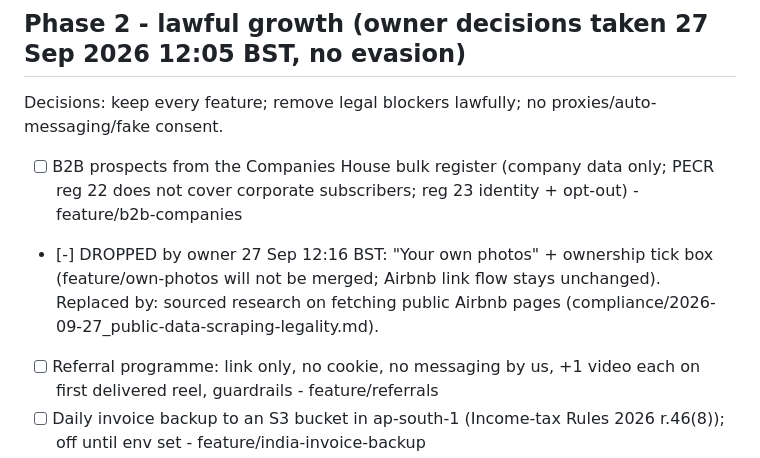
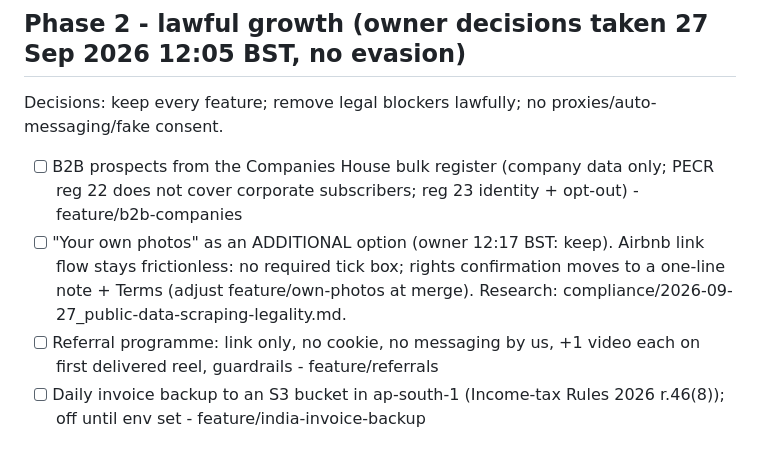
Before and after one commit to moose9200/ReelSieve, a Markdown page: PLAN.md, the part around the change. GitHub-like rendering.

Commit message:
PLAN.md: keep own-photos as an extra option; link flow without a required tick box
Co-Authored-By: Claude Opus 5.5 (1M context) <noreply@anthropic.com>

```diff
--- a/PLAN.md
+++ b/PLAN.md
@@ -37,7 +37,7 @@ with every current feature still working (189 tests stay green, all live routes
 ## Phase 2 - lawful growth (owner decisions taken 27 Sep 2026 12:05 BST, no evasion)
 Decisions: keep every feature; remove legal blockers lawfully; no proxies/auto-messaging/fake consent.
 - [ ] B2B prospects from the Companies House bulk register (company data only; PECR reg 22 does not cover corporate subscribers; reg 23 identity + opt-out) - feature/b2b-companies
-- [-] DROPPED by owner 27 Sep 12:16 BST: "Your own photos" + ownership tick box (feature/own-photos will not be merged; Airbnb link flow stays unchanged). Replaced by: sourced research on fetching public Airbnb pages (compliance/2026-09-27_public-data-scraping-legality.md).
+- [ ] "Your own photos" as an ADDITIONAL option (owner 12:17 BST: keep). Airbnb link flow stays frictionless: no required tick box; rights confirmation moves to a one-line note + Terms (adjust feature/own-photos at merge). Research: compliance/2026-09-27_public-data-scraping-legality.md.
 - [ ] Referral programme: link only, no cookie, no messaging by us, +1 video each on first delivered reel, guardrails - feature/referrals
 - [ ] Daily invoice backup to an S3 bucket in ap-south-1 (Income-tax Rules 2026 r.46(8)); off until env set - feature/india-invoice-backup
 - [ ] Each branch reviewed (security/privacy, legal, correctness) and confirmed findings fixed; merged; privacy notice updated; tests green; deployed; live checks
```
